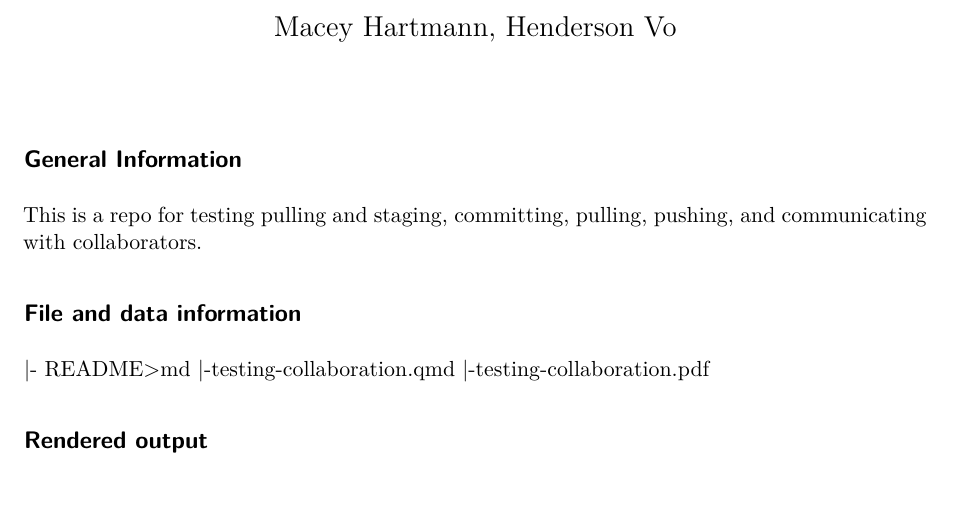
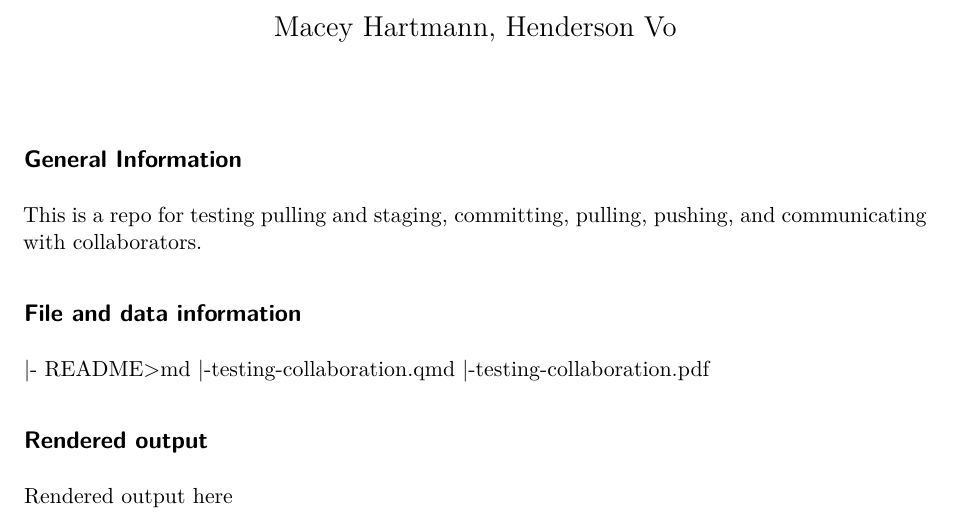
Before and after one commit to hendersonvo/test-for-collaboration, a Quarto document (testing-collaboration.qmd): part of the page, cut so that both start at the same text. Rendered offline with R 4.5, knitr and Pandoc in place of Quarto, then LaTeX, with nearby package versions.

Commit message:
adding rendered output and info to readme

```diff
--- a/testing-collaboration.qmd
+++ b/testing-collaboration.qmd
@@ -13,3 +13,5 @@ This is a repo for testing pulling and staging, committing, pulling, pushing, an
 |-testing-collaboration.pdf
 
 ## Rendered output
+
+Rendered output here
```
Also changed, not shown: README.md.
